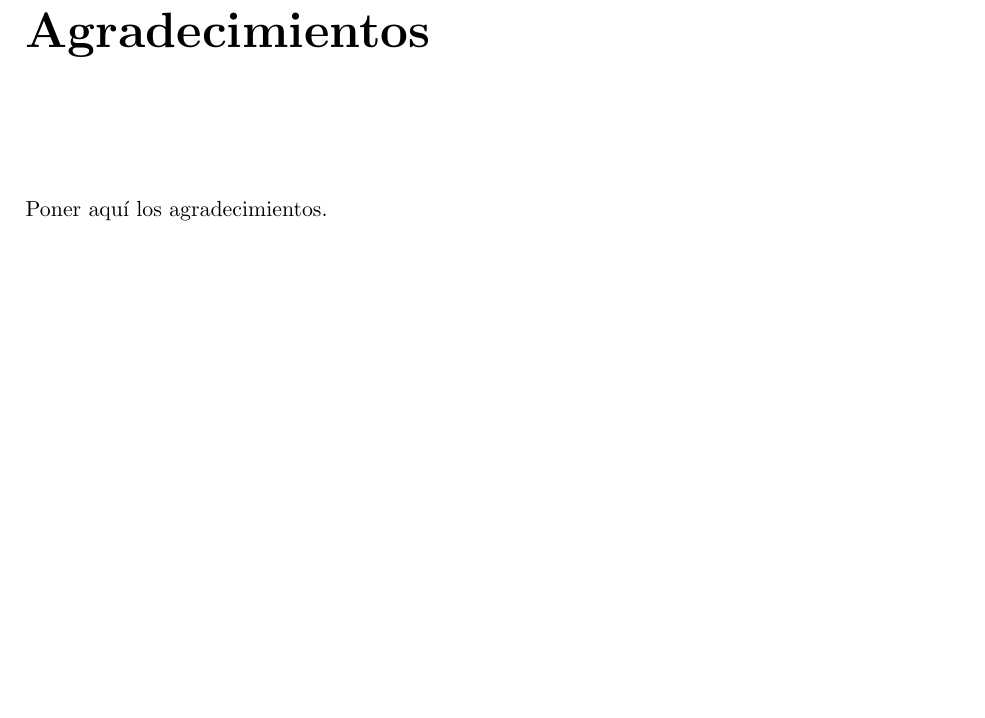
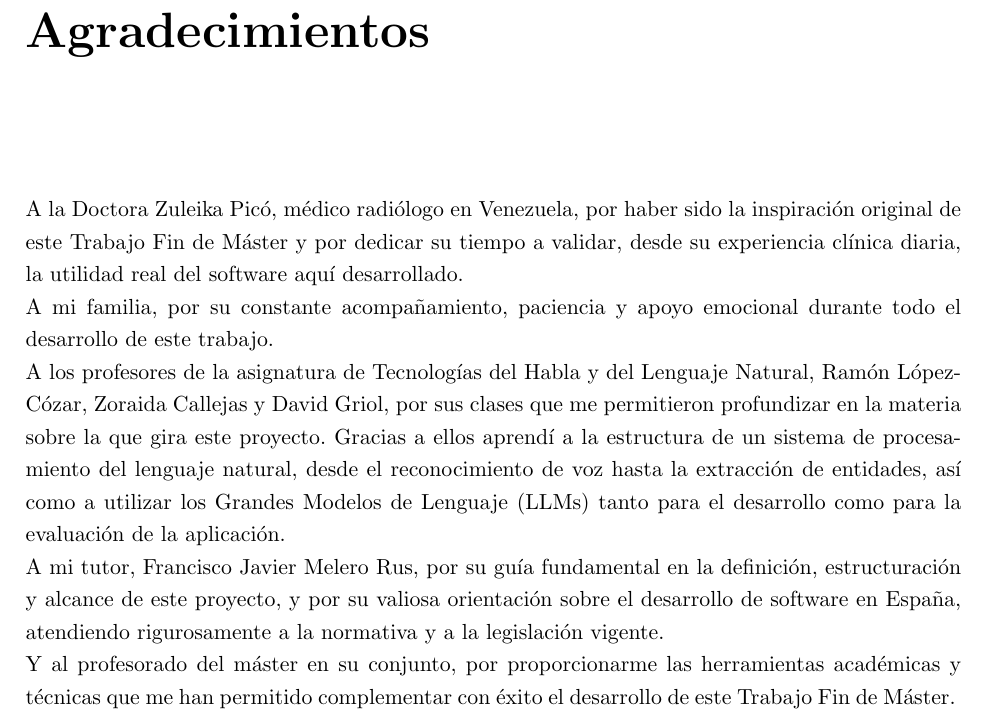
Before and after one commit to Eduhuu/Informes-Medicos-Desde-Dictados, a LaTeX thesis (latex/tfm.tex, which reads latex/agradecimientos.tex): part of page 13 of 102, cut so that both start at the same text, the shorter picture padded with empty space. Compiled offline with pdfLaTeX.

Commit message:
Add acknowledgments section in LaTeX document
- Included acknowledgments for Dr. Zuleika Picó, family, professors, and tutor, expressing gratitude for their support and guidance throughout the project.

```diff
--- a/latex/agradecimientos.tex
+++ b/latex/agradecimientos.tex
@@ -1,3 +1,22 @@
-% Editar este fichero para poner los agradecimientos en el trabajo.
+A la Doctora Zuleika Picó, médico radiólogo en Venezuela, por haber sido la inspiración
+original de este Trabajo Fin de Máster y por dedicar su tiempo a validar,
+desde su experiencia clínica diaria, la utilidad real del software aquí desarrollado.
 
-Poner aquí los agradecimientos.
+A mi familia, por su constante acompañamiento, paciencia y apoyo emocional durante todo
+el desarrollo de este trabajo.
+
+A los profesores de la asignatura de Tecnologías del Habla y del Lenguaje Natural,
+Ramón López-Cózar, Zoraida Callejas y David Griol, por sus clases que me
+permitieron profundizar en la materia sobre la que gira este proyecto. Gracias a ellos
+aprendí a la estructura de un sistema de procesamiento del lenguaje natural,
+desde el reconocimiento de voz hasta la extracción de entidades, así como a utilizar
+los Grandes Modelos de Lenguaje (LLMs) tanto para el desarrollo como para la evaluación
+de la aplicación.
+
+A mi tutor, Francisco Javier Melero Rus, por su guía fundamental en la definición,
+estructuración y alcance de este proyecto, y por su valiosa orientación sobre el desarrollo
+de software en España, atendiendo rigurosamente a la normativa y a la legislación vigente.
+
+Y al profesorado del máster en su conjunto, por proporcionarme las herramientas académicas
+y técnicas que me han permitido complementar con éxito el desarrollo de este Trabajo Fin
+de Máster.
```
